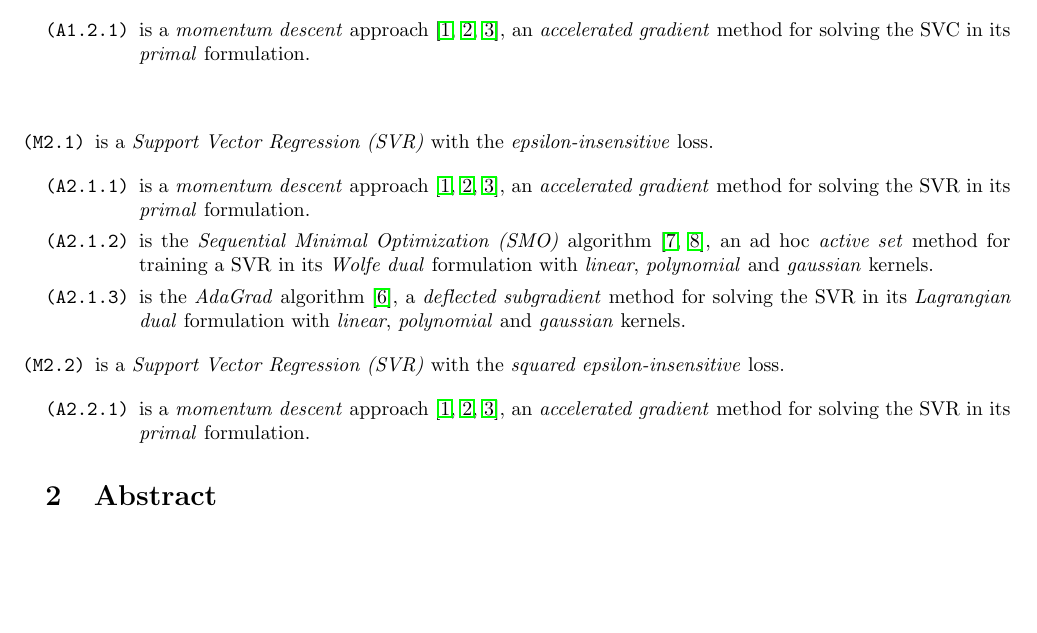
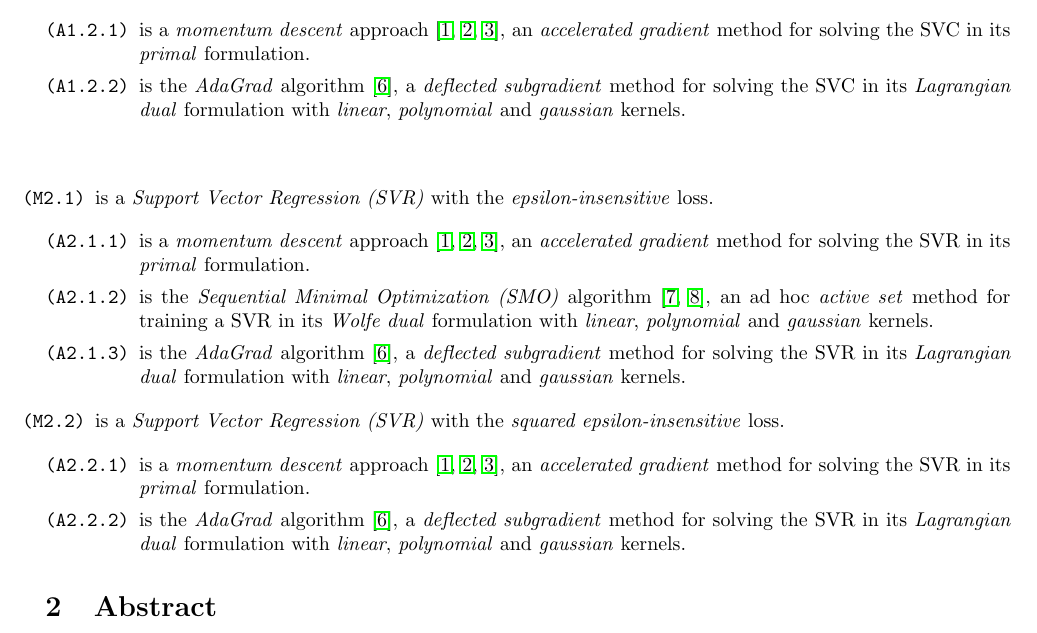
Before and after one commit to dmeoli/optiml, a LaTeX document (notebooks/optimization/tex/CM_report.tex, which reads notebooks/optimization/tex/track.tex): part of page 8 of 66, cut so that both start at the same text, the shorter picture padded with empty space. Compiled offline with pdfLaTeX.

Commit message:
updated track

```diff
--- a/notebooks/optimization/tex/track.tex
+++ b/notebooks/optimization/tex/track.tex
@@ -18,6 +18,8 @@
 
 \begin{itemize}
 \item[\texttt{(A1.2.1)}] is a \emph{momentum descent} approach~\cite{polyak1964some, nesterov1998introductory, nesterov1983method}, an \emph{accelerated gradient} method for solving the SVC in its \emph{primal} formulation.
+
+\item[\texttt{(A1.2.2)}] is the \emph{AdaGrad} algorithm~\cite{duchi2011adaptive}, a \emph{deflected subgradient} method for solving the SVC in its \emph{Lagrangian dual} formulation with \emph{linear}, \emph{polynomial} and \emph{gaussian} kernels.
 \end{itemize}
 
 \end{itemize}
@@ -42,6 +44,8 @@
 
 \begin{itemize}
 \item[\texttt{(A2.2.1)}] is a \emph{momentum descent} approach~\cite{polyak1964some, nesterov1998introductory, nesterov1983method}, an \emph{accelerated gradient} method for solving the SVR in its \emph{primal} formulation.
+
+\item[\texttt{(A2.2.2)}] is the \emph{AdaGrad} algorithm~\cite{duchi2011adaptive}, a \emph{deflected subgradient} method for solving the SVR in its \emph{Lagrangian dual} formulation with \emph{linear}, \emph{polynomial} and \emph{gaussian} kernels.
 \end{itemize}
 
 \end{itemize}
```
Also changed, not shown: notebooks/optimization/tex/CM_report.pdf, 1 other file.
